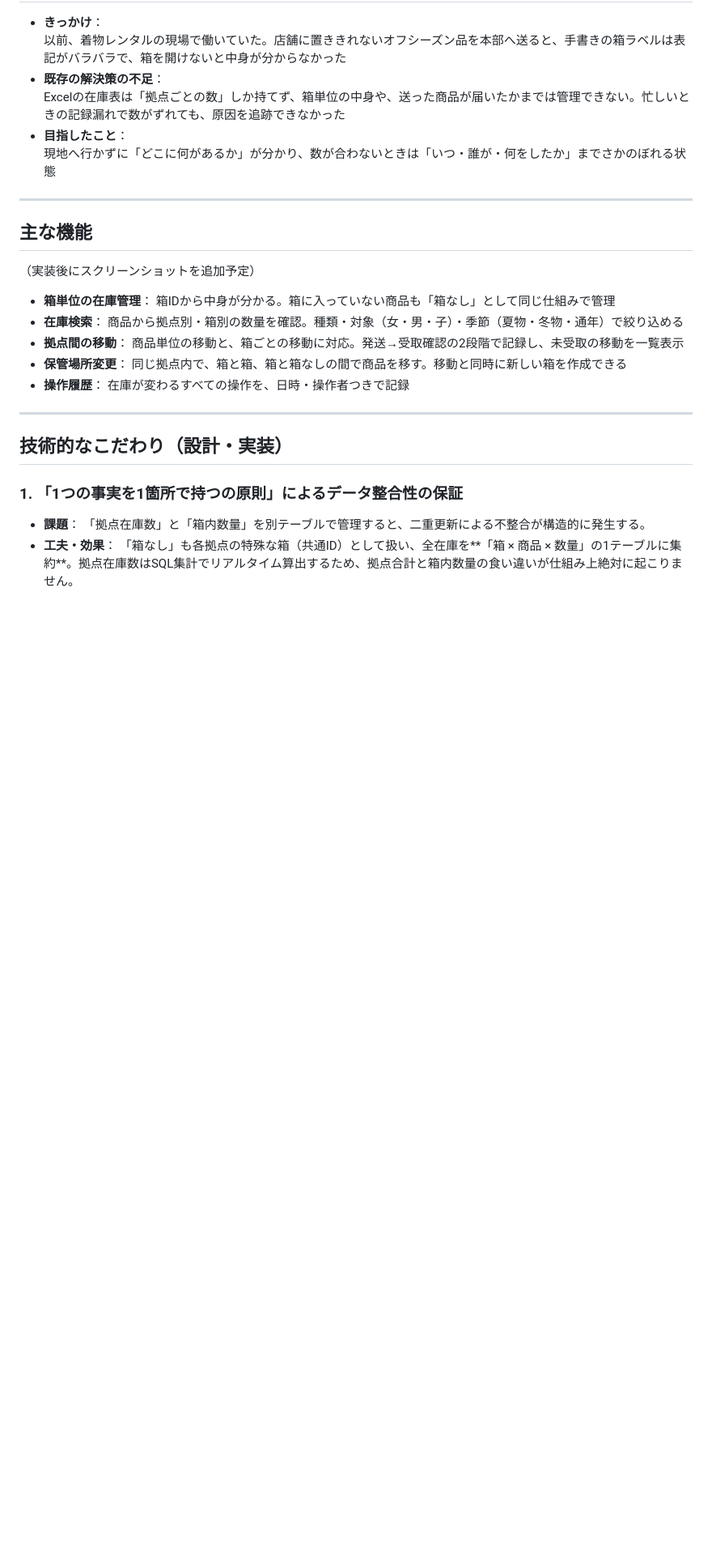
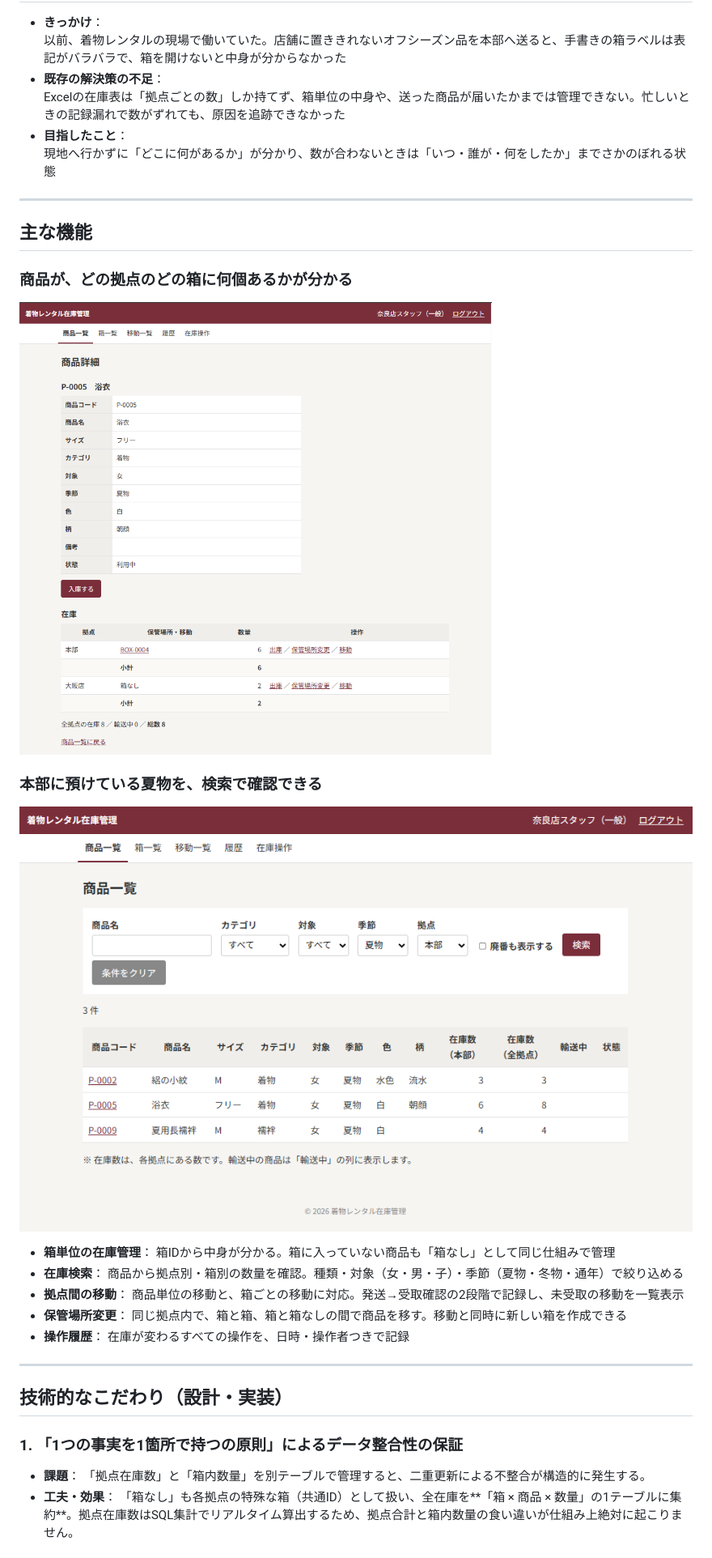
Before and after one commit to yamamoto-log/stock-management-system, a Markdown page: README.md, the part around the change. Shown: that part at 81% size. Drawn GitHub-style; pictures changed too: docs/images/product-detail.png (added), docs/images/product-search.png (added); blank space fills up the shorter version.

Commit message:
docs: READMEに商品詳細と商品検索のスクリーンショットを追加 Refs #20

```diff
--- a/README.md
+++ b/README.md
@@ -32,7 +32,11 @@ Excelの在庫表は「拠点ごとの数」しか持てず、箱単位の中身
 
 ## 主な機能
 
-（実装後にスクリーンショットを追加予定）
+### 商品が、どの拠点のどの箱に何個あるかが分かる
+![商品詳細：拠点別・箱別の在庫](docs/images/product-detail.png)
+
+### 本部に預けている夏物を、検索で確認できる
+![商品一覧：季節「夏物」・拠点「本部」で検索した結果](docs/images/product-search.png)
 
 - **箱単位の在庫管理**：  箱IDから中身が分かる。箱に入っていない商品も「箱なし」として同じ仕組みで管理
 - **在庫検索**：          商品から拠点別・箱別の数量を確認。種類・対象（女・男・子）・季節（夏物・冬物・通年）で絞り込める
```
